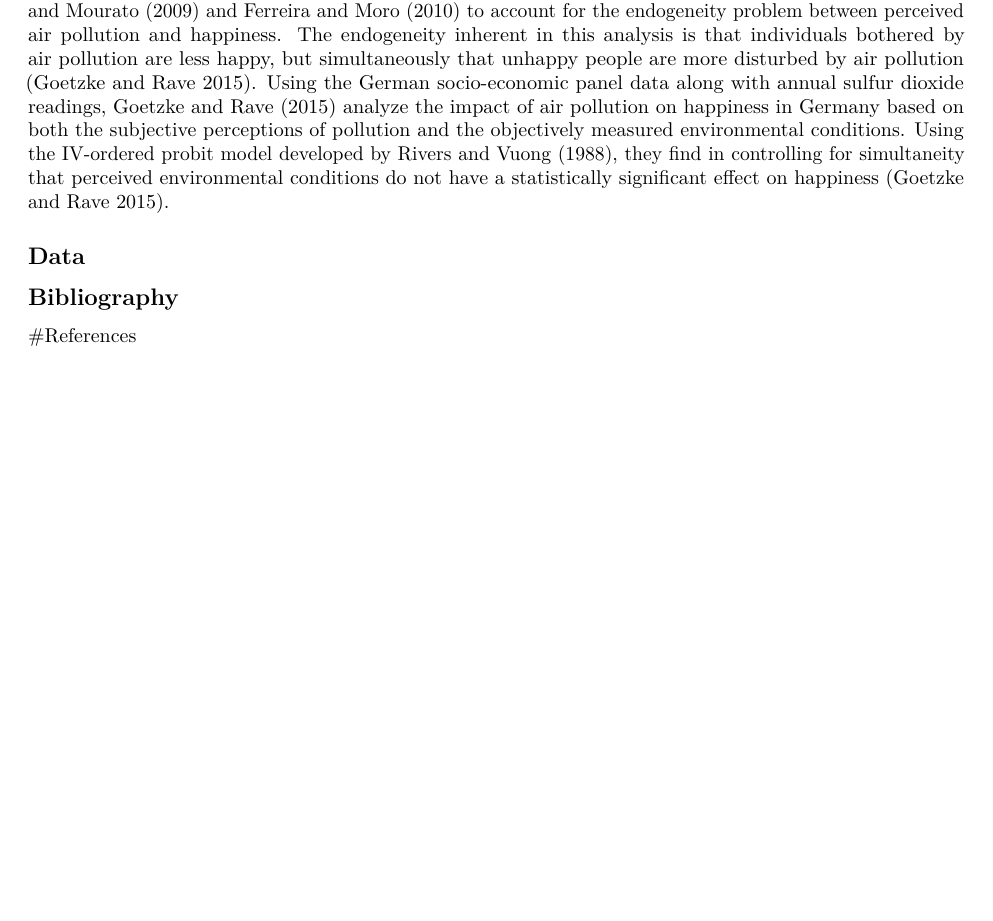
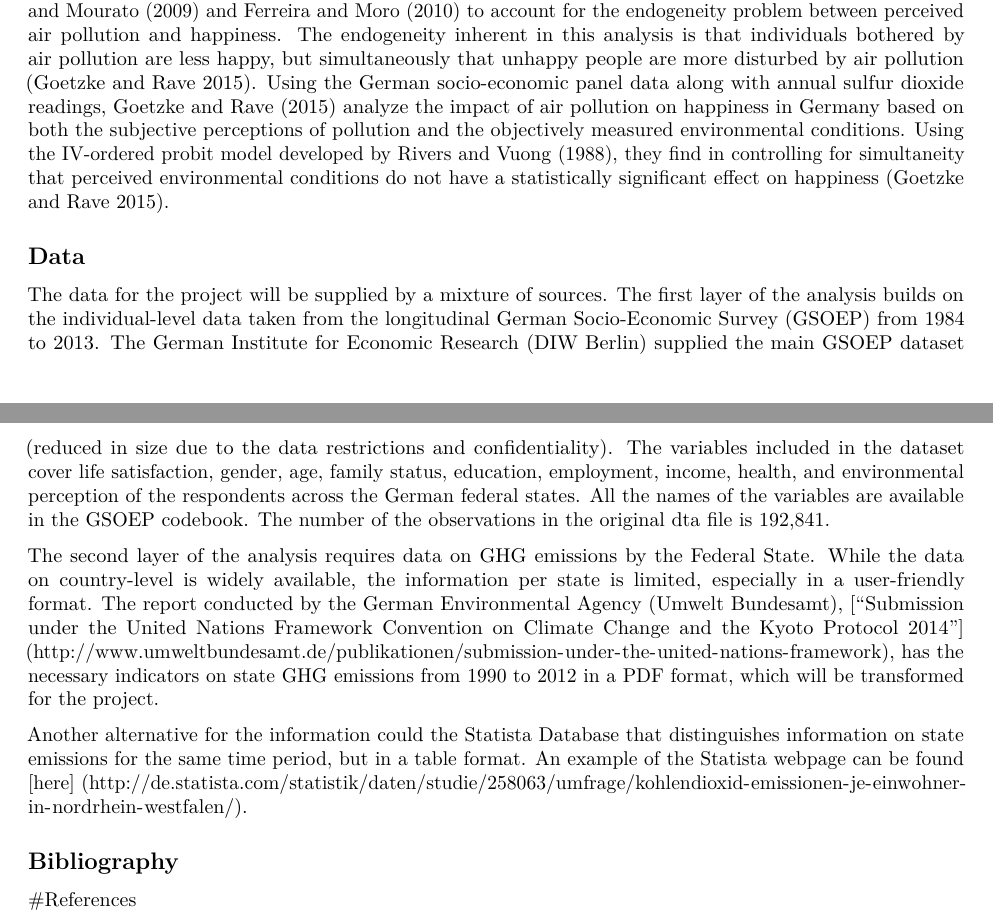
Before and after one commit to SarahU3/Climate-Happiness, an R Markdown document (Proposal/Research Proposal.Rmd): part of page 2 of 3 before the commit and two parts of pages 2 and 3 of 3 after it, the two joined at a grey line, cut so that both start at the same text, the shorter picture padded with empty space. Rendered offline with R 4.5, knitr and Pandoc, then LaTeX, with nearby package versions.

Commit message:
Added data sources

```diff
--- a/Proposal/Research Proposal.Rmd
+++ b/Proposal/Research Proposal.Rmd
@@ -65,7 +65,11 @@ Most recently, @goetzke2015 expand on the ideas of @vanpraag2005, @mackerron2009
 
 
 ## Data
+The data for the project will be supplied by a mixture of sources. The first layer of the analysis builds on the individual-level data taken from the longitudinal German Socio-Economic Survey (GSOEP) from 1984 to 2013. The German Institute for Economic Research (DIW Berlin) supplied the main GSOEP dataset (reduced in size due to the data restrictions and confidentiality). The variables included in the dataset cover life satisfaction, gender, age, family status, education, employment, income, health, and environmental perception of the respondents across the German federal states. All the names of the variables are available in the GSOEP codebook. The number of the observations in the original dta file is 192,841.
 
+The second layer of the analysis requires data on GHG emissions by the Federal State. While the data on country-level is widely available, the information per state is limited, especially in a user-friendly format. The report conducted by the German Environmental Agency (Umwelt Bundesamt), ["Submission under the United Nations Framework Convention on Climate Change and the Kyoto Protocol 2014"] (http://www.umweltbundesamt.de/publikationen/submission-under-the-united-nations-framework), has the necessary indicators on state GHG emissions from 1990 to 2012 in a PDF format, which will be transformed for the project.
+
+Another alternative for the information could the Statista Database that distinguishes information on state emissions for the same time period, but in a table format. An example of the Statista webpage can be found [here] (http://de.statista.com/statistik/daten/studie/258063/umfrage/kohlendioxid-emissionen-je-einwohner-in-nordrhein-westfalen/).
 
 ## Bibliography
 #References
```
